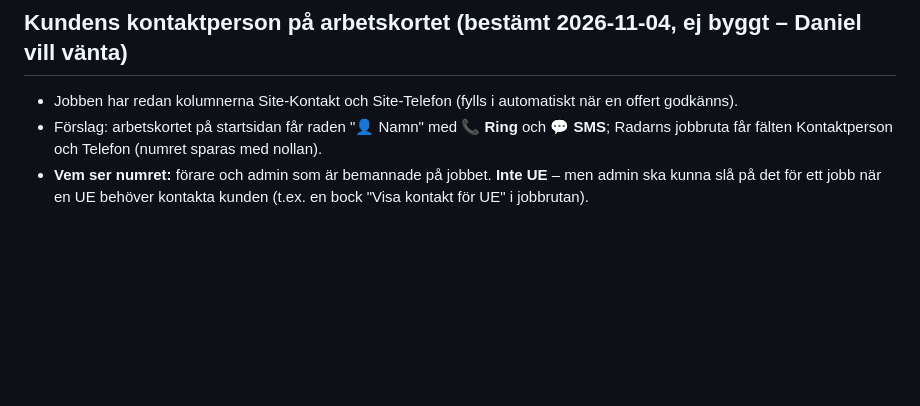
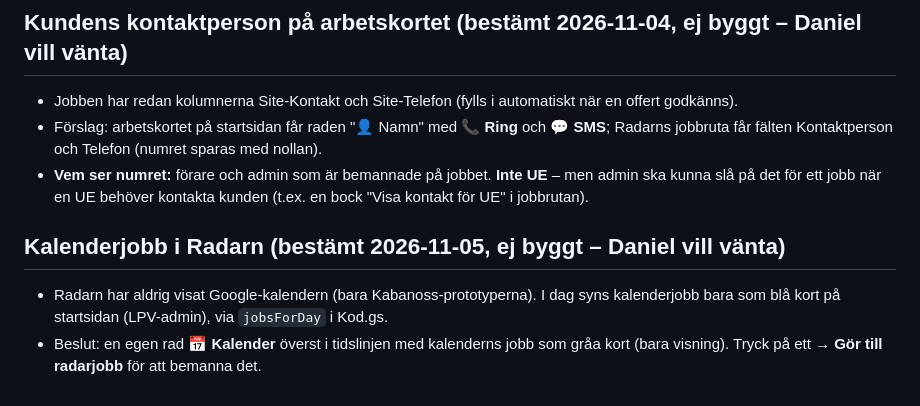
Before and after one commit to Lellel/Tidrapport---dev, a Markdown page: docs/radar.md, the part around the change. Rendered like a GitHub page; blank space fills up the shorter version.

Commit message:
docs: kalenderjobb i Radarn som egen rad (beslut, ej byggt)
Co-Authored-By: Claude Opus 5.5 <noreply@anthropic.com>

```diff
--- a/docs/radar.md
+++ b/docs/radar.md
@@ -46,3 +46,7 @@ Bestämt med Daniel 2026-11-03. Byggs med Blacksta-planeringen som mall.
 - Jobben har redan kolumnerna Site-Kontakt och Site-Telefon (fylls i automatiskt när en offert godkänns).
 - Förslag: arbetskortet på startsidan får raden "👤 Namn" med **📞 Ring** och **💬 SMS**; Radarns jobbruta får fälten Kontaktperson och Telefon (numret sparas med nollan).
 - **Vem ser numret:** förare och admin som är bemannade på jobbet. **Inte UE** – men admin ska kunna slå på det för ett jobb när en UE behöver kontakta kunden (t.ex. en bock "Visa kontakt för UE" i jobbrutan).
+
+## Kalenderjobb i Radarn (bestämt 2026-11-05, ej byggt – Daniel vill vänta)
+- Radarn har aldrig visat Google-kalendern (bara Kabanoss-prototyperna). I dag syns kalenderjobb bara som blå kort på startsidan (LPV-admin), via `jobsForDay` i Kod.gs.
+- Beslut: en egen rad **📅 Kalender** överst i tidslinjen med kalenderns jobb som gråa kort (bara visning). Tryck på ett → **Gör till radarjobb** för att bemanna det.
```
